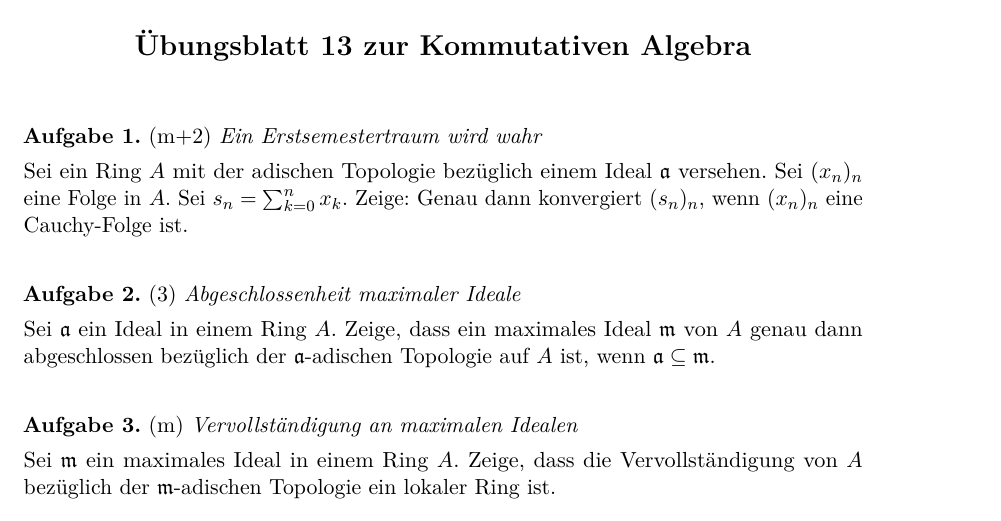
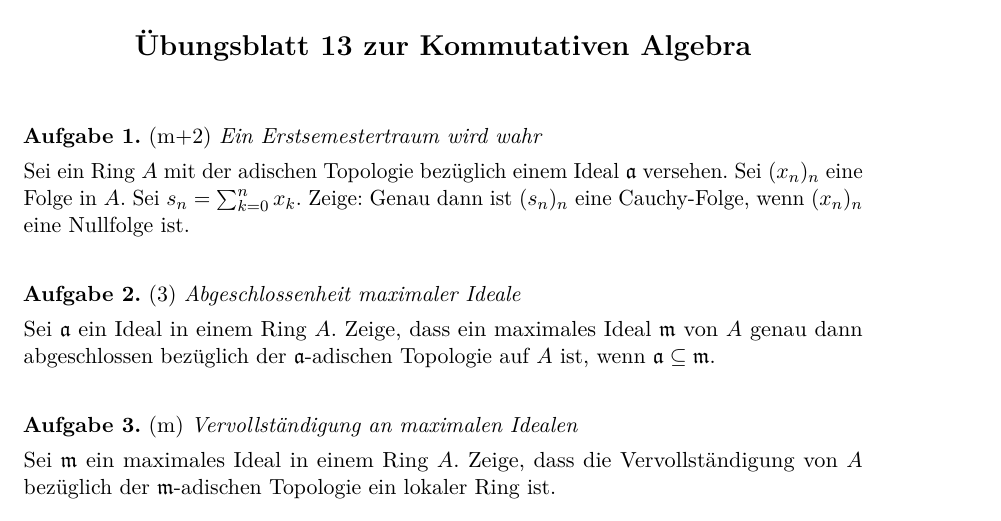
Before and after one commit to iblech/algebra, a LaTeX problem sheet (kommalg/uebung13.tex): part of the page, cut so that both start at the same text. Compiled offline with pdfLaTeX.

Commit message:
typo (mathematischer)

```diff
--- a/kommalg/uebung13.tex
+++ b/kommalg/uebung13.tex
@@ -12,8 +12,8 @@
 Sei ein Ring~$A$ mit der adischen Topologie bezüglich einem
 Ideal~$\aaa$ versehen.
 Sei~$(x_n)_n$ eine Folge in~$A$. Sei~$s_n = \sum_{k=0}^n x_k$.
-Zeige: Genau dann konvergiert~$(s_n)_n$,
-wenn~$(x_n)_n$ eine Cauchy-Folge ist.
+Zeige: Genau dann ist~$(s_n)_n$ eine Cauchy-Folge,
+wenn~$(x_n)_n$ eine Nullfolge ist.
 \end{aufgabe}
 
 %\begin{aufgabe}{}{Zu schön um wahr zu sein?}
```
Also changed, not shown: kommalg/uebung13.pdf.
